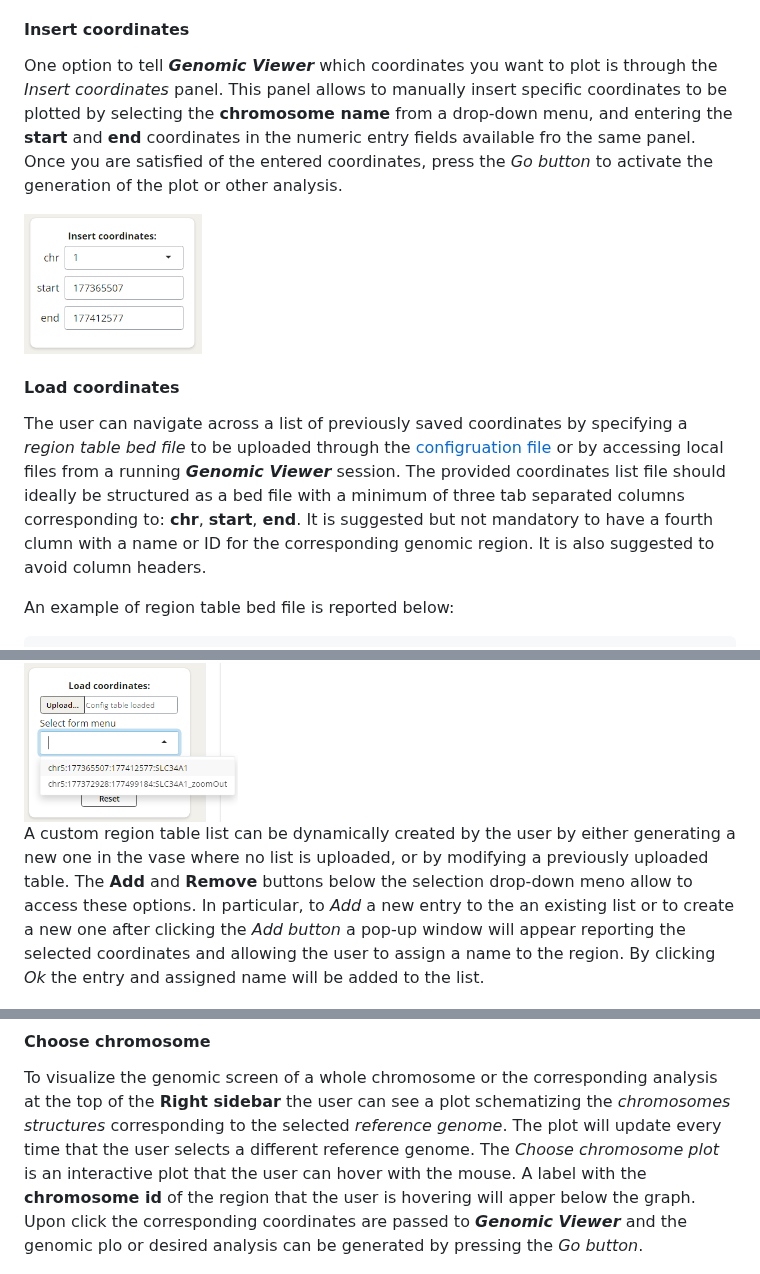
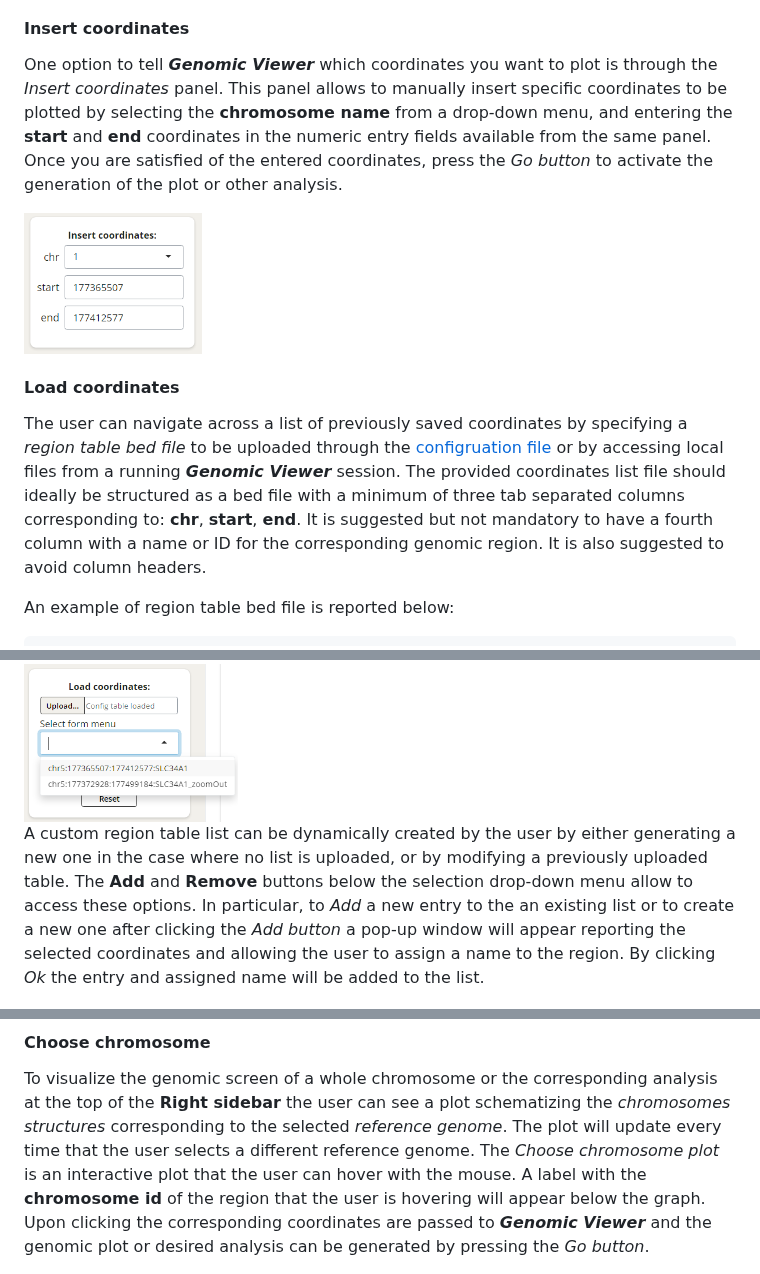
Before and after one commit to EuracBiomedicalResearch/genomic_viewer, a Markdown page: assets/genomicviewer-reference-manual.md, 3 parts joined by grey strips. GitHub-like rendering.

```diff
--- a/assets/genomicviewer-reference-manual.md
+++ b/assets/genomicviewer-reference-manual.md
@@ -341,7 +362,7 @@ Changing the selected working reference genome will affect also the list of chro
 #### Insert coordinates
 
 One option to tell ***Genomic Viewer*** which coordinates you want to plot is through the *Insert coordinates* panel.
-This panel allows to manually insert specific coordinates to be plotted by selecting the **chromosome name** from a drop-down menu, and entering the **start** and **end** coordinates in the numeric entry fields available fro the same panel.
+This panel allows to manually insert specific coordinates to be plotted by selecting the **chromosome name** from a drop-down menu, and entering the **start** and **end** coordinates in the numeric entry fields available from the same panel.
 Once you are satisfied of the entered coordinates, press the *Go button* to activate the generation of the plot or other analysis.
 
 <img src="GV_insert_coordinates.png" alt="GV insert coordinates panel for genome navigation" width="25%">
@@ -349,7 +370,7 @@ Once you are satisfied of the entered coordinates, press the *Go button* to acti
 #### Load coordinates
 
 The user can navigate across a list of previously saved coordinates by specifying a *region table bed file* to be uploaded through the [configruation file](#configuration) or by accessing local files from a running ***Genomic Viewer*** session.
-The provided coordinates list file should ideally be structured as a bed file with a minimum of three tab separated columns corresponding to: **chr**, **start**, **end**. It is suggested but not mandatory to have a fourth clumn with a name or ID for the corresponding genomic region.
+The provided coordinates list file should ideally be structured as a bed file with a minimum of three tab separated columns corresponding to: **chr**, **start**, **end**. It is suggested but not mandatory to have a fourth column with a name or ID for the corresponding genomic region.
 It is also suggested to avoid column headers.
 
 An example of region table bed file is reported below:
@@ -362,8 +383,8 @@ Once the region file is uploaded, the coordinates it contains become available t
 
 <img src="GV_load_coordinates_menu.png" alt="GV load coordinates allows to choose coordinates from a saved list" width="30%">
 
-A custom region table list can be dynamically created by the user by either generating a new one in the vase where no list is uploaded, or by modifying a previously uploaded table.
-The **Add** and **Remove** buttons below the selection drop-down meno allow to access these options. In particular, to *Add* a new entry to the an existing list or to create a new one after clicking the *Add button*
+A custom region table list can be dynamically created by the user by either generating a new one in the case where no list is uploaded, or by modifying a previously uploaded table.
+The **Add** and **Remove** buttons below the selection drop-down menu allow to access these options. In particular, to *Add* a new entry to the an existing list or to create a new one after clicking the *Add button*
 a pop-up window will appear reporting the selected coordinates and allowing the user to assign a name to the region. By clicking *Ok* the entry and assigned name will be added to the list.
 
 <img src="GV_load_coordinates_add.png" alt="GV load coordinates panel for adding new coordinates to list" width="35%">
@@ -377,8 +398,8 @@ To restore the initial setting of the *Load coordinates* panel it is sufficient
 
 To visualize the genomic screen of a whole chromosome or the corresponding analysis at the top of the **Right sidebar** the user can see a plot schematizing the *chromosomes structures* corresponding to the selected *reference genome*.
 The plot will update every time that the user selects a different reference genome.
-The *Choose chromosome plot* is an interactive plot that the user can hover with the mouse. A label with the **chromosome id** of the region that the user is hovering will apper below the graph. Upon click the corresponding coordinates are passed to ***Genomic Viewer***
-and the genomic plo or desired analysis can be generated by pressing the *Go button*.
+The *Choose chromosome plot* is an interactive plot that the user can hover with the mouse. A label with the **chromosome id** of the region that the user is hovering will appear below the graph. Upon clicking the corresponding coordinates are passed to ***Genomic Viewer***
+and the genomic plot or desired analysis can be generated by pressing the *Go button*.
 
 <img src="GV_choose_chrom.png" alt="GV choose chromosome hover and click plot" width="30%">
 
```
Also changed, not shown: other parts of assets/genomicviewer-reference-manual.md (+72 -41 lines).
